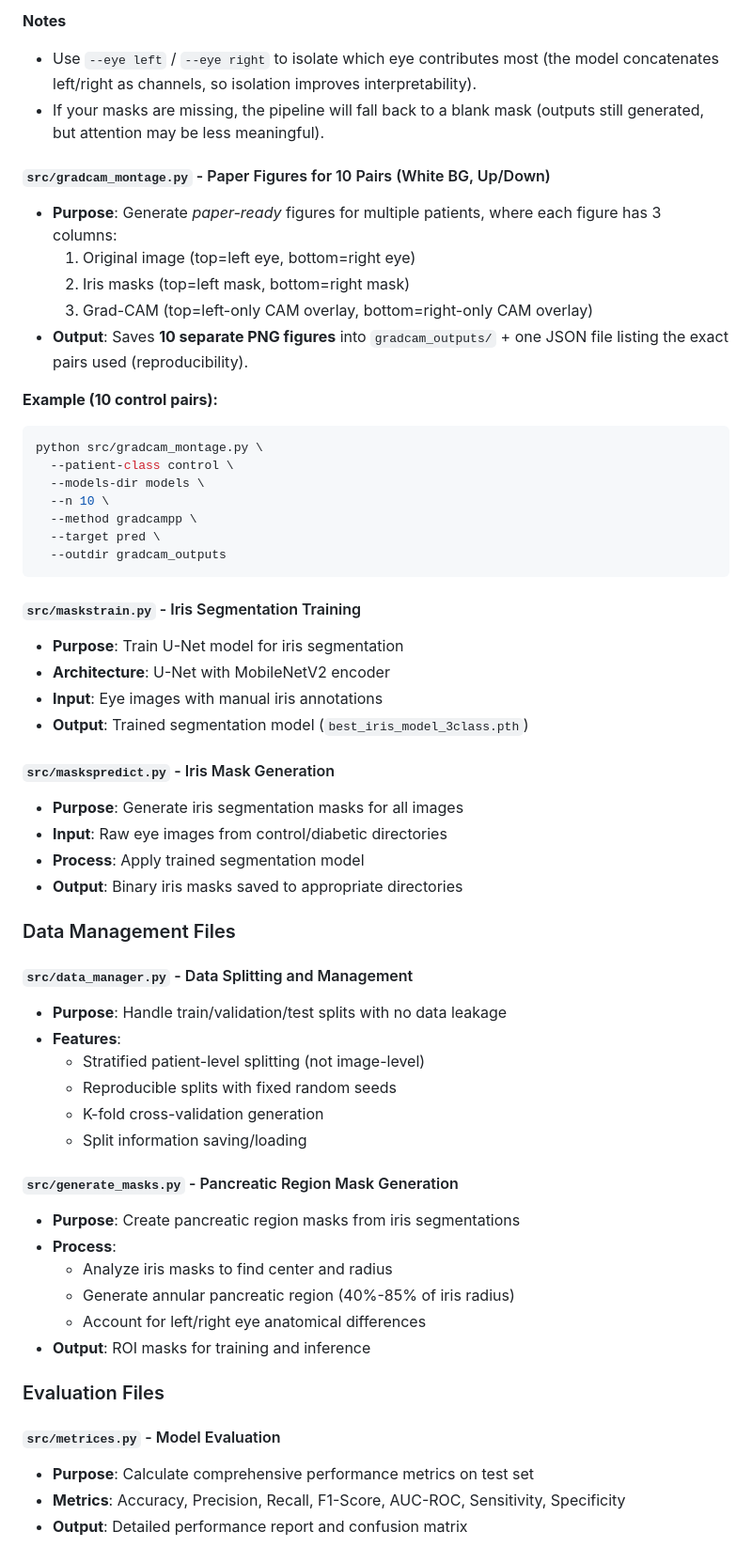
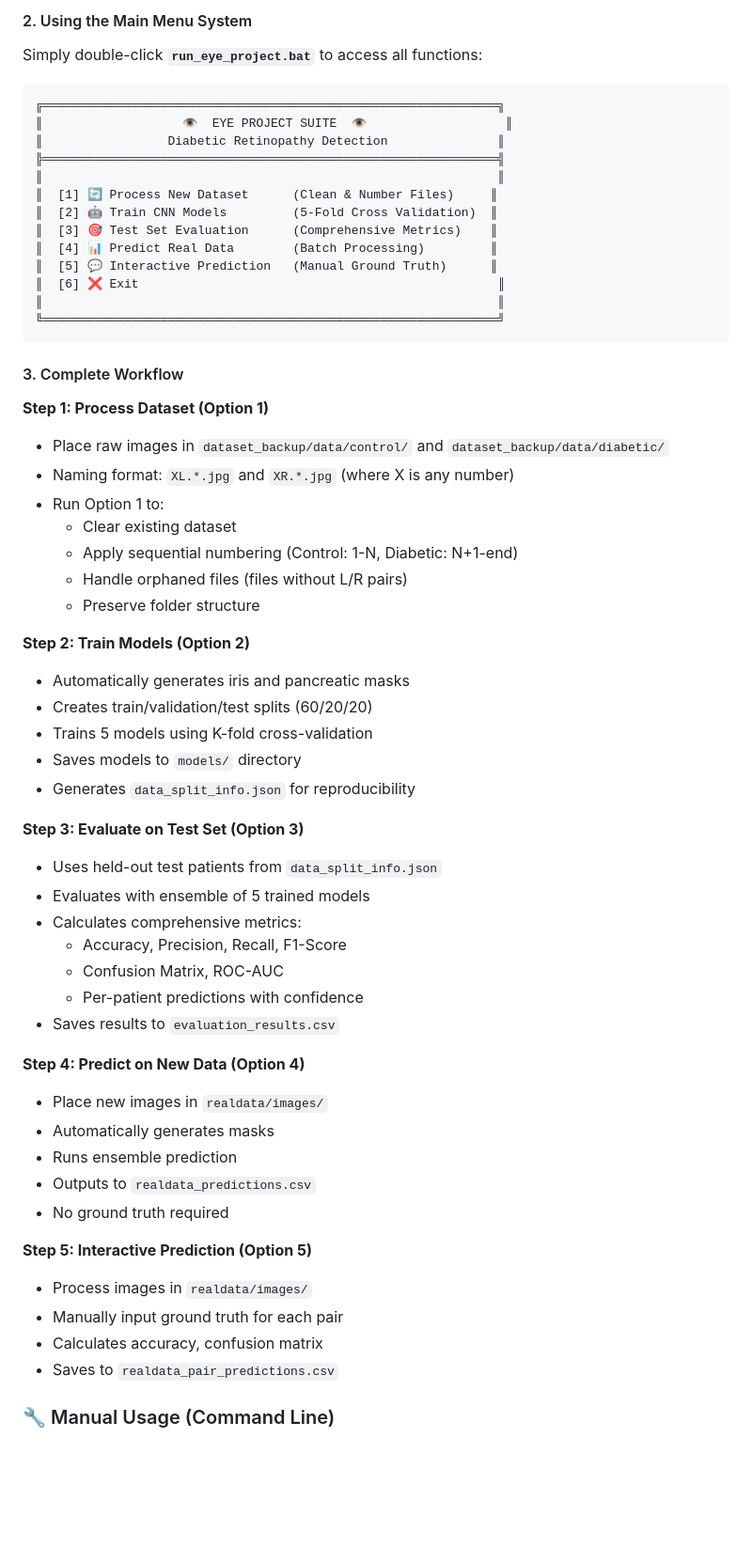
Before and after one commit to vignshh7/Iris-Diabetes-Detection, a Markdown page: README.md, the part around one of its changes. Shown at 94% size. Drawn GitHub-style; blank space fills up the shorter version.

````diff
--- a/README.md
+++ b/README.md
@@ -139,61 +86,63 @@ python src/gradcam_generate.py \
 ```
 
-**Notes**
-- Use `--eye left` / `--eye right` to isolate which eye contributes most (the model concatenates left/right as channels, so isolation improves interpretability).
-- If your masks are missing, the pipeline will fall back to a blank mask (outputs still generated, but attention may be less meaningful).
+#### 2. Using the Main Menu System
+Simply double-click **`run_eye_project.bat`** to access all functions:
 
-#### `src/gradcam_montage.py` - Paper Figures for 10 Pairs (White BG, Up/Down)
-- **Purpose**: Generate *paper-ready* figures for multiple patients, where each figure has 3 columns:
-  1) Original image (top=left eye, bottom=right eye)
-  2) Iris masks (top=left mask, bottom=right mask)
-  3) Grad-CAM (top=left-only CAM overlay, bottom=right-only CAM overlay)
-- **Output**: Saves **10 separate PNG figures** into `gradcam_outputs/` + one JSON file listing the exact pairs used (reproducibility).
-
-**Example (10 control pairs):**
-```bash
-python src/gradcam_montage.py \
-  --patient-class control \
-  --models-dir models \
-  --n 10 \
-  --method gradcampp \
-  --target pred \
-  --outdir gradcam_outputs
+```
+╔══════════════════════════════════════════════════════════════╗
+║                   👁️  EYE PROJECT SUITE  👁️                   ║
+║                 Diabetic Retinopathy Detection               ║
+╠══════════════════════════════════════════════════════════════╣
+║                                                              ║
+║  [1] 🔄 Process New Dataset      (Clean & Number Files)     ║
+║  [2] 🤖 Train CNN Models         (5-Fold Cross Validation)  ║
+║  [3] 🎯 Test Set Evaluation      (Comprehensive Metrics)    ║
+║  [4] 📊 Predict Real Data        (Batch Processing)         ║
+║  [5] 💬 Interactive Prediction   (Manual Ground Truth)      ║
+║  [6] ❌ Exit                                                 ║
+║                                                              ║
+╚══════════════════════════════════════════════════════════════╝
 ```
 
-#### `src/maskstrain.py` - Iris Segmentation Training
-- **Purpose**: Train U-Net model for iris segmentation
-- **Architecture**: U-Net with MobileNetV2 encoder
-- **Input**: Eye images with manual iris annotations
-- **Output**: Trained segmentation model (`best_iris_model_3class.pth`)
+#### 3. Complete Workflow
 
-#### `src/maskspredict.py` - Iris Mask Generation
-- **Purpose**: Generate iris segmentation masks for all images
-- **Input**: Raw eye images from control/diabetic directories
-- **Process**: Apply trained segmentation model
-- **Output**: Binary iris masks saved to appropriate directories
+**Step 1: Process Dataset (Option 1)**
+- Place raw images in `dataset_backup/data/control/` and `dataset_backup/data/diabetic/`
+- Naming format: `XL.*.jpg` and `XR.*.jpg` (where X is any number)
+- Run Option 1 to:
+  - Clear existing dataset
+  - Apply sequential numbering (Control: 1-N, Diabetic: N+1-end)
+  - Handle orphaned files (files without L/R pairs)
+  - Preserve folder structure
 
-### Data Management Files
+**Step 2: Train Models (Option 2)**
+- Automatically generates iris and pancreatic masks
+- Creates train/validation/test splits (60/20/20)
+- Trains 5 models using K-fold cross-validation
+- Saves models to `models/` directory
+- Generates `data_split_info.json` for reproducibility
 
-#### `src/data_manager.py` - Data Splitting and Management
-- **Purpose**: Handle train/validation/test splits with no data leakage
-- **Features**:
-  - Stratified patient-level splitting (not image-level)
-  - Reproducible splits with fixed random seeds
-  - K-fold cross-validation generation
-  - Split information saving/loading
+**Step 3: Evaluate on Test Set (Option 3)**
+- Uses held-out test patients from `data_split_info.json`
+- Evaluates with ensemble of 5 trained models
+- Calculates comprehensive metrics:
+  - Accuracy, Precision, Recall, F1-Score
+  - Confusion Matrix, ROC-AUC
+  - Per-patient predictions with confidence
+- Saves results to `evaluation_results.csv`
 
-#### `src/generate_masks.py` - Pancreatic Region Mask Generation
-- **Purpose**: Create pancreatic region masks from iris segmentations
-- **Process**:
-  - Analyze iris masks to find center and radius
-  - Generate annular pancreatic region (40%-85% of iris radius)
-  - Account for left/right eye anatomical differences
-- **Output**: ROI masks for training and inference
+**Step 4: Predict on New Data (Option 4)**
+- Place new images in `realdata/images/`
+- Automatically generates masks
+- Runs ensemble prediction
+- Outputs to `realdata_predictions.csv`
+- No ground truth required
 
-### Evaluation Files
+**Step 5: Interactive Prediction (Option 5)**
+- Process images in `realdata/images/`
+- Manually input ground truth for each pair
+- Calculates accuracy, confusion matrix
+- Saves to `realdata_pair_predictions.csv`
 
-#### `src/metrices.py` - Model Evaluation
-- **Purpose**: Calculate comprehensive performance metrics on test set
-- **Metrics**: Accuracy, Precision, Recall, F1-Score, AUC-ROC, Sensitivity, Specificity
-- **Output**: Detailed performance report and confusion matrix
+### 🔧 Manual Usage (Command Line)
 
````
Also changed, not shown: other parts of README.md (+292 -199 lines).
